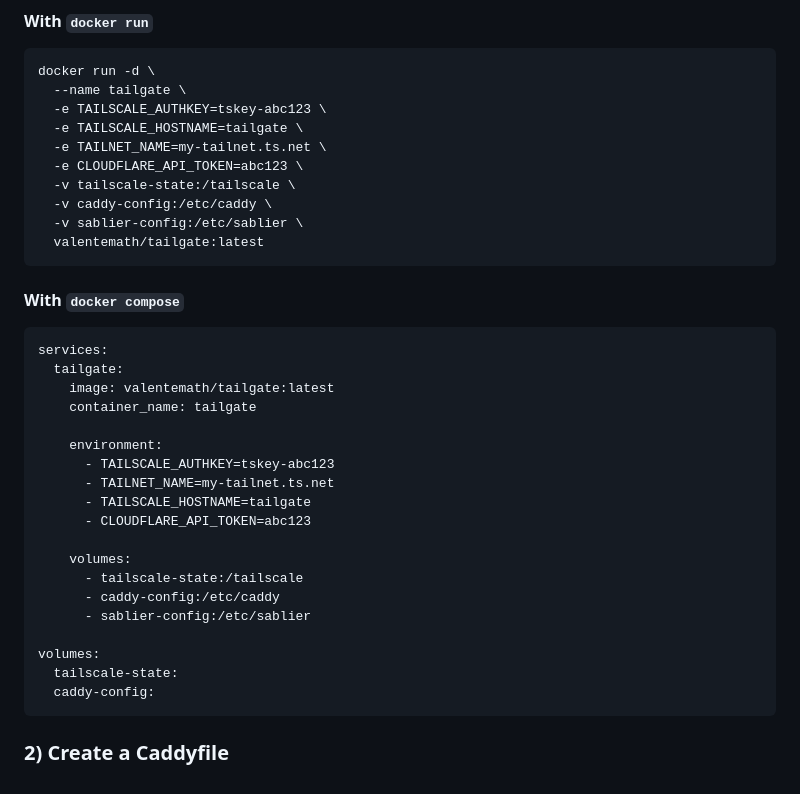
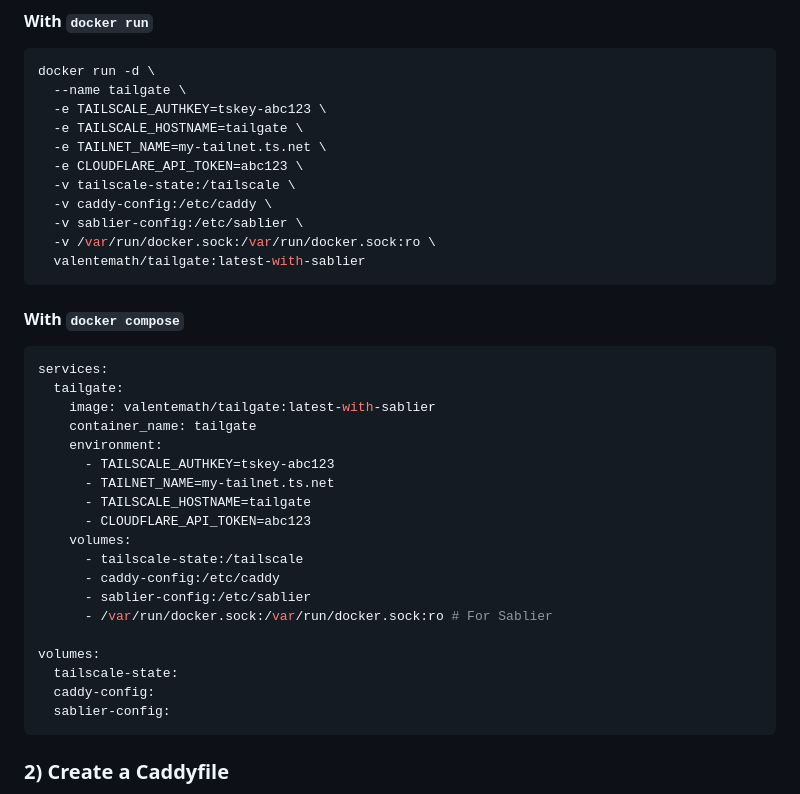
Before and after one commit to sudosu404/tailnet, a Markdown page: README.md, the part around the change. Drawn GitHub-style.

````diff
--- a/README.md
+++ b/README.md
@@ -41,7 +41,8 @@ docker run -d \
   -v tailscale-state:/tailscale \
   -v caddy-config:/etc/caddy \
   -v sablier-config:/etc/sablier \
-  valentemath/tailgate:latest
+  -v /var/run/docker.sock:/var/run/docker.sock:ro \
+  valentemath/tailgate:latest-with-sablier
 ```
 
 #### With `docker compose`
@@ -49,23 +50,23 @@ docker run -d \
 ```yaml
 services:
   tailgate:
-    image: valentemath/tailgate:latest
+    image: valentemath/tailgate:latest-with-sablier
     container_name: tailgate
-
     environment:
       - TAILSCALE_AUTHKEY=tskey-abc123
       - TAILNET_NAME=my-tailnet.ts.net
       - TAILSCALE_HOSTNAME=tailgate
       - CLOUDFLARE_API_TOKEN=abc123
-
     volumes:
       - tailscale-state:/tailscale
       - caddy-config:/etc/caddy
       - sablier-config:/etc/sablier
+      - /var/run/docker.sock:/var/run/docker.sock:ro # For Sablier
 
 volumes:
   tailscale-state:
   caddy-config:
+  sablier-config:
 ```
 
 
````
